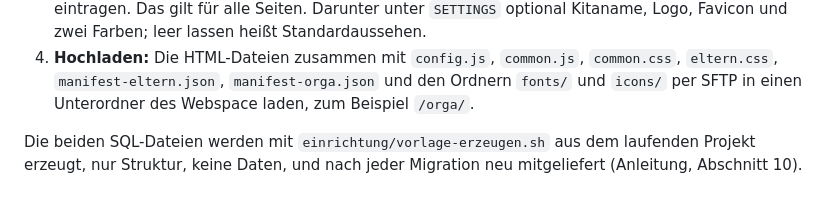
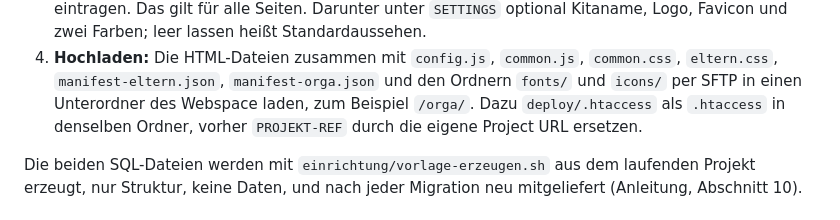
Before and after one commit to mttkrb/kita-orgatool, a Markdown page: README.md, the part around the change. GitHub-like rendering.

Commit message:
README und CLAUDE.md: leere config.js, .htaccess beim Hochladen
Behebt die letzten Ungereimtheiten aus #7.

Co-Authored-By: Claude Opus 5.5 <noreply@anthropic.com>

```diff
--- a/README.md
+++ b/README.md
@@ -117,7 +117,8 @@ dafür nicht, nur ein Supabase-Konto, den SFTP-Zugang zum Webspace und einen Bro
 4. **Hochladen:** Die HTML-Dateien zusammen mit `config.js`, `common.js`, `common.css`,
    `eltern.css`, `manifest-eltern.json`, `manifest-orga.json` und den Ordnern `fonts/` und
    `icons/` per SFTP in einen Unterordner des
-   Webspace laden, zum Beispiel `/orga/`.
+   Webspace laden, zum Beispiel `/orga/`. Dazu `deploy/.htaccess` als `.htaccess` in
+   denselben Ordner, vorher `PROJEKT-REF` durch die eigene Project URL ersetzen.
 
 Die beiden SQL-Dateien werden mit `einrichtung/vorlage-erzeugen.sh` aus dem laufenden
 Projekt erzeugt, nur Struktur, keine Daten, und nach jeder Migration neu mitgeliefert
```
Also changed, not shown: CLAUDE.md (+1 -1 lines).
